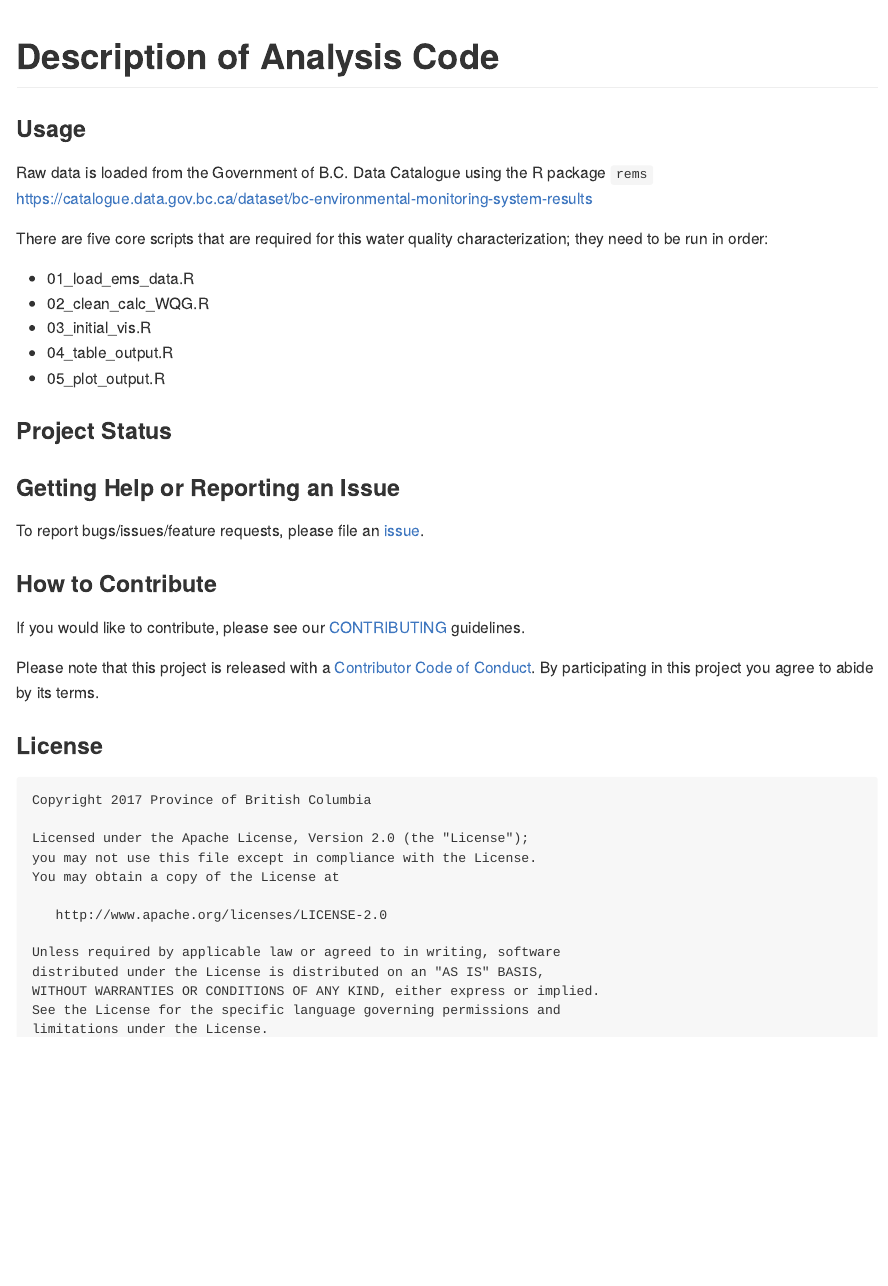
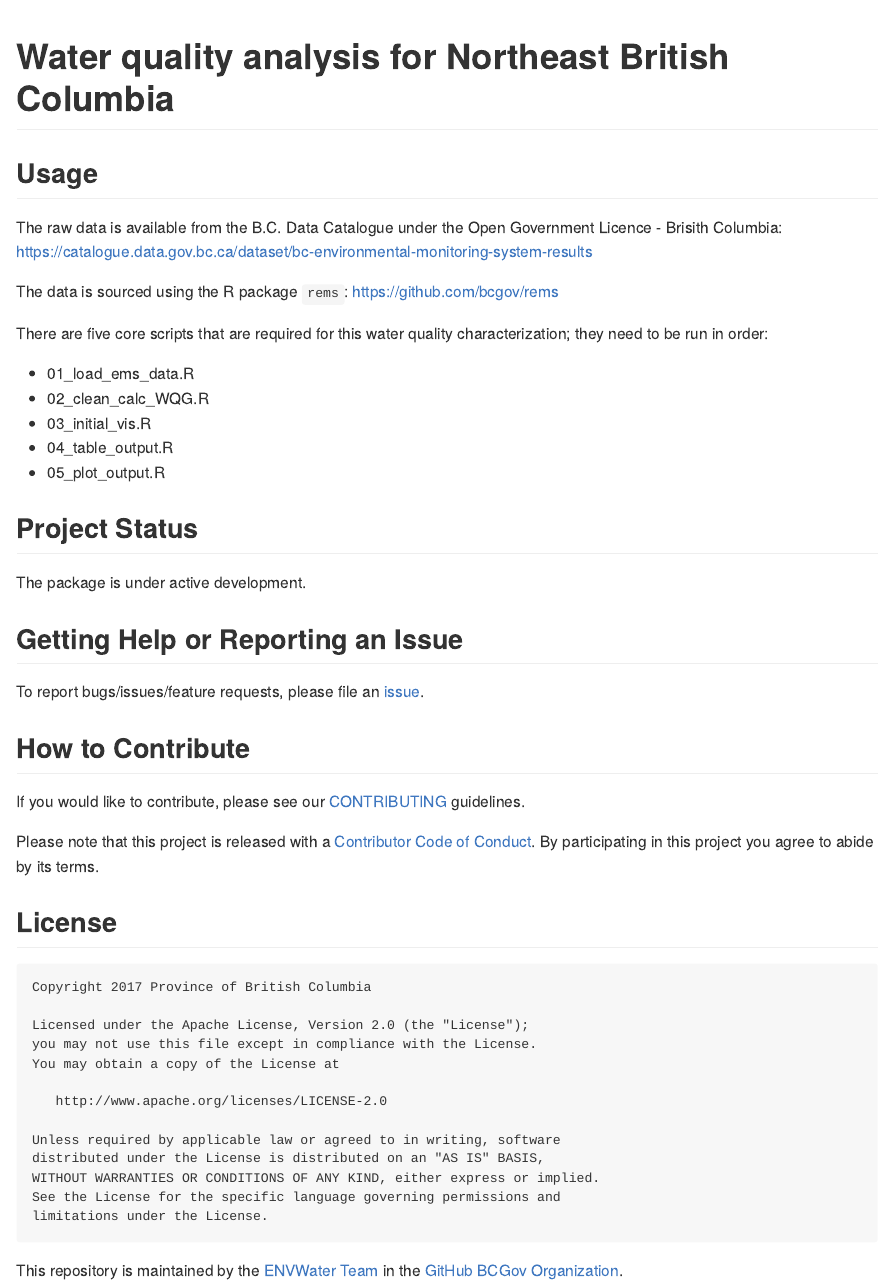
Before and after one commit to bcgov/water-quality-analysis-northeastbc, an R Markdown document (README.rmd): the page in a window 1100 px wide, from its top. Rendered offline with R 4.5, knitr and Pandoc, with nearby package versions; badge pictures from the web are left out.

Commit message:
updated README

```diff
--- a/README.rmd
+++ b/README.rmd
@@ -1,7 +1,6 @@
 ---
-output:
-  md_document:
-    variant: markdown_github
+output: github_document
+html_preview: true
 ---
 
 <!-- README.md is generated from README.Rmd. Please edit that file -->
@@ -16,12 +15,14 @@ knitr::opts_chunk$set(
 
 <div id="devex-badge"><a rel="Exploration" href="https://github.com/BCDevExchange/docs/blob/master/discussion/projectstates.md"><img alt="Being designed and built, but in the lab. May change, disappear, or be buggy." style="border-width:0" src="https://assets.bcdevexchange.org/images/badges/exploration.svg" title="Being designed and built, but in the lab. May change, disappear, or be buggy." /></a></div>
 
-# Description of Analysis Code
+# Water quality analysis for Northeast British Columbia
 
-### Usage
+## Usage
 
-Raw data is loaded from the Government of B.C. Data Catalogue using the R package `rems`
+The raw data is available from the B.C. Data Catalogue under the Open Government Licence - Brisith Columbia:
 https://catalogue.data.gov.bc.ca/dataset/bc-environmental-monitoring-system-results
+
+The data is sourced using the R package `rems`: https://github.com/bcgov/rems
 
 There are five core scripts that are required for this water quality characterization; they need to be run in order:
 
@@ -31,19 +32,20 @@ There are five core scripts that are required for this water quality characteriz
 - 04_table_output.R
 - 05_plot_output.R
 
-### Project Status
+## Project Status
+The package is under active development.
 
-### Getting Help or Reporting an Issue
+## Getting Help or Reporting an Issue
 
-To report bugs/issues/feature requests, please file an [issue](https://github.com/bcgov/WaterQuality_NortheastBC/issues/).
+To report bugs/issues/feature requests, please file an [issue](https://github.com/bcgov/water_quality_analysis_NortheastBC/issues/).
 
-### How to Contribute
+## How to Contribute
 
 If you would like to contribute, please see our [CONTRIBUTING](CONTRIBUTING.md) guidelines.
 
 Please note that this project is released with a [Contributor Code of Conduct](CODE_OF_CONDUCT.md). By participating in this project you agree to abide by its terms.
 
-### License
+## License
 
     Copyright 2017 Province of British Columbia
 
@@ -58,3 +60,5 @@ Please note that this project is released with a [Contributor Code of Conduct](C
     WITHOUT WARRANTIES OR CONDITIONS OF ANY KIND, either express or implied.
     See the License for the specific language governing permissions and
     limitations under the License.
+
+This repository is maintained by the [ENVWater Team](https://github.com/orgs/bcgov/teams/envwater/members) in the [GitHub BCGov Organization](https://github.com/bcgov).
```
